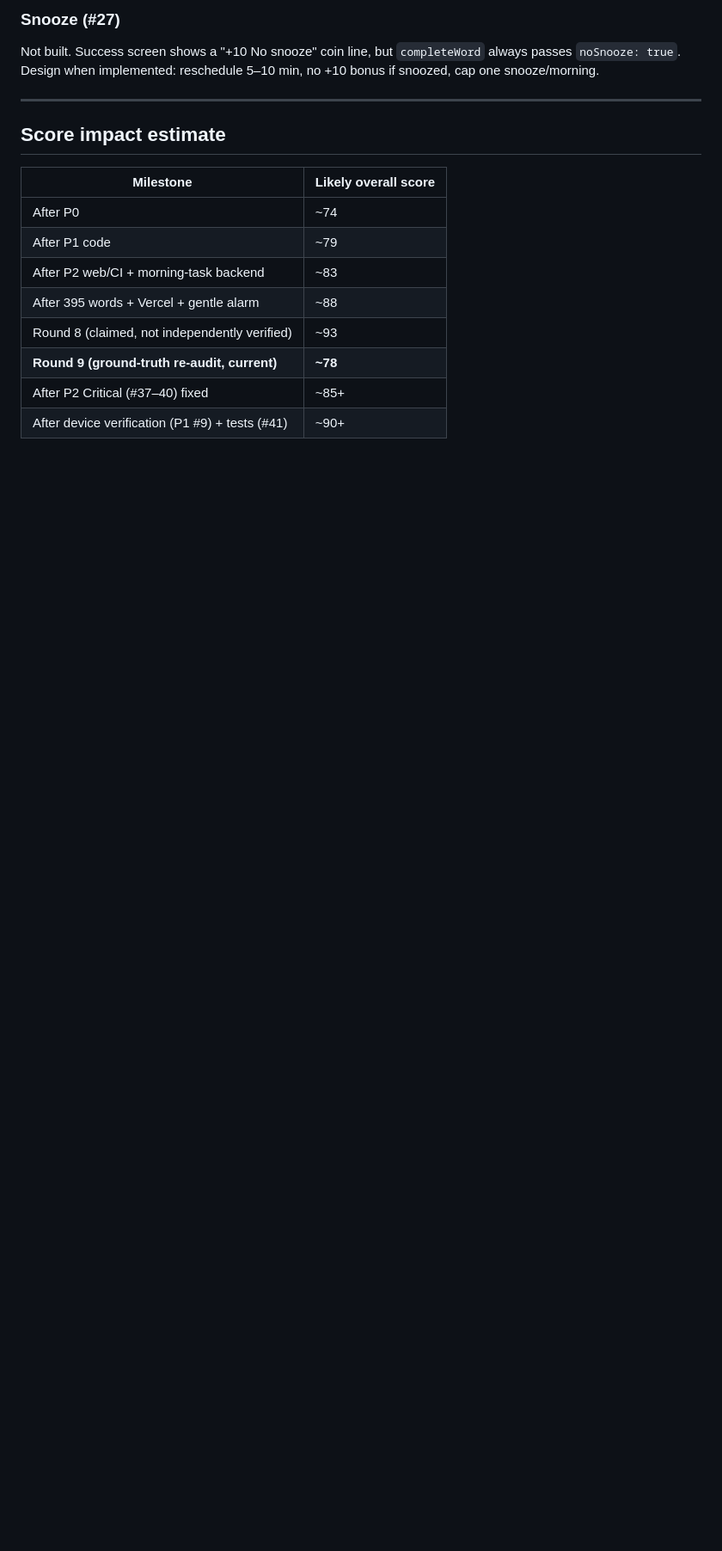
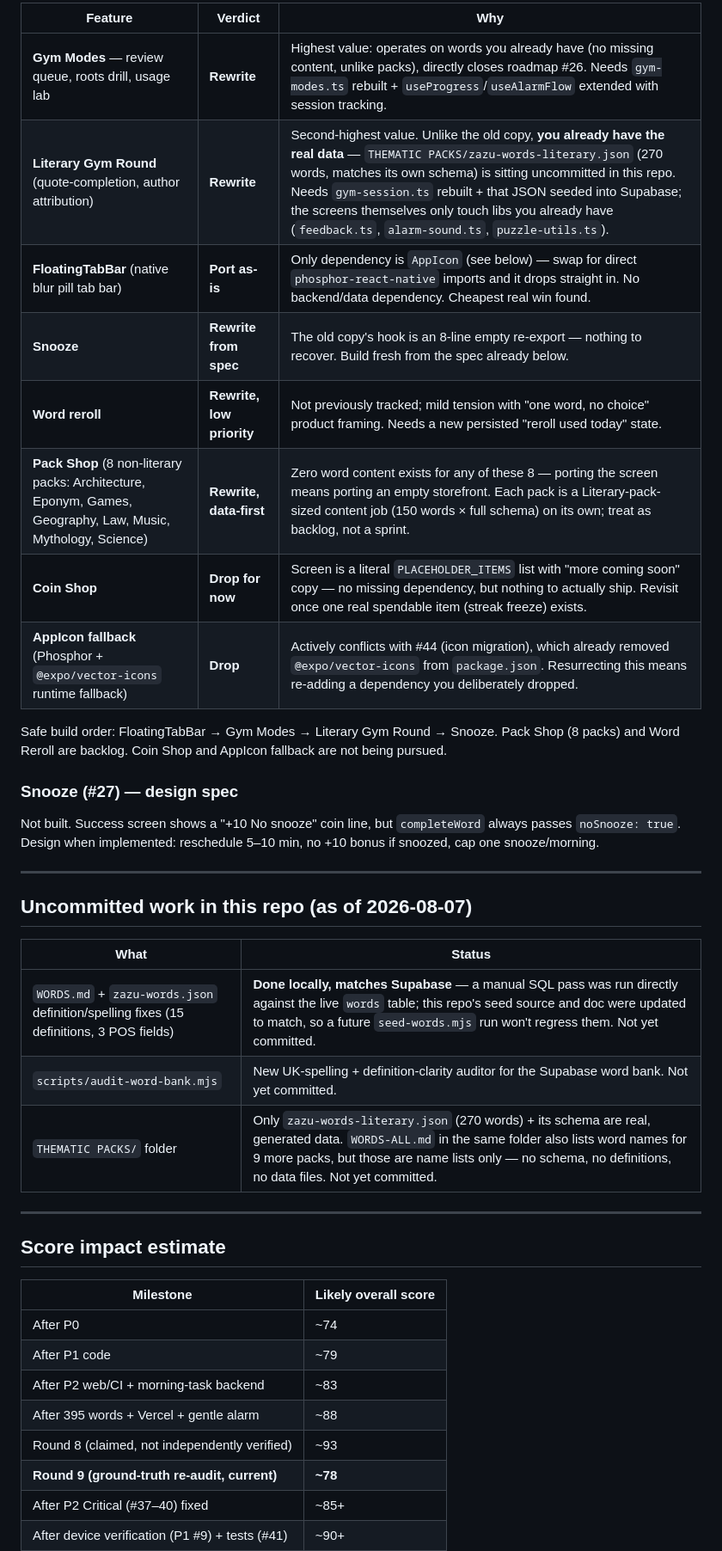
Before and after one commit to lewisjakewhite26/zazu, a Markdown page: ROADMAP.md, the part around one of its changes. Shown at 86% size. Rendered like a GitHub page; blank space fills up the shorter version.

```diff
--- a/ROADMAP.md
+++ b/ROADMAP.md
@@ -164,7 +166,30 @@ All 395 words in `zazu-words.json` are `tier: free` today. **Zazu Gold** (subscr
 
-### Snooze (#27)
+| Feature | Verdict | Why |
+|---|---|---|
+| **Gym Modes** — review queue, roots drill, usage lab | **Rewrite** | Highest value: operates on words you already have (no missing content, unlike packs), directly closes roadmap #26. Needs `gym-modes.ts` rebuilt + `useProgress`/`useAlarmFlow` extended with session tracking. |
+| **Literary Gym Round** (quote-completion, author attribution) | **Rewrite** | Second-highest value. Unlike the old copy, **you already have the real data** — `THEMATIC PACKS/zazu-words-literary.json` (270 words, matches its own schema) is sitting uncommitted in this repo. Needs `gym-session.ts` rebuilt + that JSON seeded into Supabase; the screens themselves only touch libs you already have (`feedback.ts`, `alarm-sound.ts`, `puzzle-utils.ts`). |
+| **FloatingTabBar** (native blur pill tab bar) | **Port as-is** | Only dependency is `AppIcon` (see below) — swap for direct `phosphor-react-native` imports and it drops straight in. No backend/data dependency. Cheapest real win found. |
+| **Snooze** | **Rewrite from spec** | The old copy's hook is an 8-line empty re-export — nothing to recover. Build fresh from the spec already below. |
+| **Word reroll** | **Rewrite, low priority** | Not previously tracked; mild tension with "one word, no choice" product framing. Needs a new persisted "reroll used today" state. |
+| **Pack Shop** (8 non-literary packs: Architecture, Eponym, Games, Geography, Law, Music, Mythology, Science) | **Rewrite, data-first** | Zero word content exists for any of these 8 — porting the screen means porting an empty storefront. Each pack is a Literary-pack-sized content job (150 words × full schema) on its own; treat as backlog, not a sprint. |
+| **Coin Shop** | **Drop for now** | Screen is a literal `PLACEHOLDER_ITEMS` list with "more coming soon" copy — no missing dependency, but nothing to actually ship. Revisit once one real spendable item (streak freeze) exists. |
+| **AppIcon fallback** (Phosphor + `@expo/vector-icons` runtime fallback) | **Drop** | Actively conflicts with #44 (icon migration), which already removed `@expo/vector-icons` from `package.json`. Resurrecting this means re-adding a dependency you deliberately dropped. |
+
+Safe build order: FloatingTabBar → Gym Modes → Literary Gym Round → Snooze. Pack Shop (8 packs) and Word Reroll are backlog. Coin Shop and AppIcon fallback are not being pursued.
+
+### Snooze (#27) — design spec
 
 Not built. Success screen shows a "+10 No snooze" coin line, but `completeWord` always passes `noSnooze: true`. Design when implemented: reschedule 5–10 min, no +10 bonus if snoozed, cap one snooze/morning.
+
+---
+
+## Uncommitted work in this repo (as of 2026-08-07)
+
+| What | Status |
+|---|---|
+| `WORDS.md` + `zazu-words.json` definition/spelling fixes (15 definitions, 3 POS fields) | **Done locally, matches Supabase** — a manual SQL pass was run directly against the live `words` table; this repo's seed source and doc were updated to match, so a future `seed-words.mjs` run won't regress them. Not yet committed. |
+| `scripts/audit-word-bank.mjs` | New UK-spelling + definition-clarity auditor for the Supabase word bank. Not yet committed. |
+| `THEMATIC PACKS/` folder | Only `zazu-words-literary.json` (270 words) + its schema are real, generated data. `WORDS-ALL.md` in the same folder also lists word names for 9 more packs, but those are name lists only — no schema, no definitions, no data files. Not yet committed. |
 
 ---
 
```
Also changed, not shown: other parts of ROADMAP.md (+13 -6 lines), ROADMAP_SIMPLE.md (added, +28 -0 lines).
